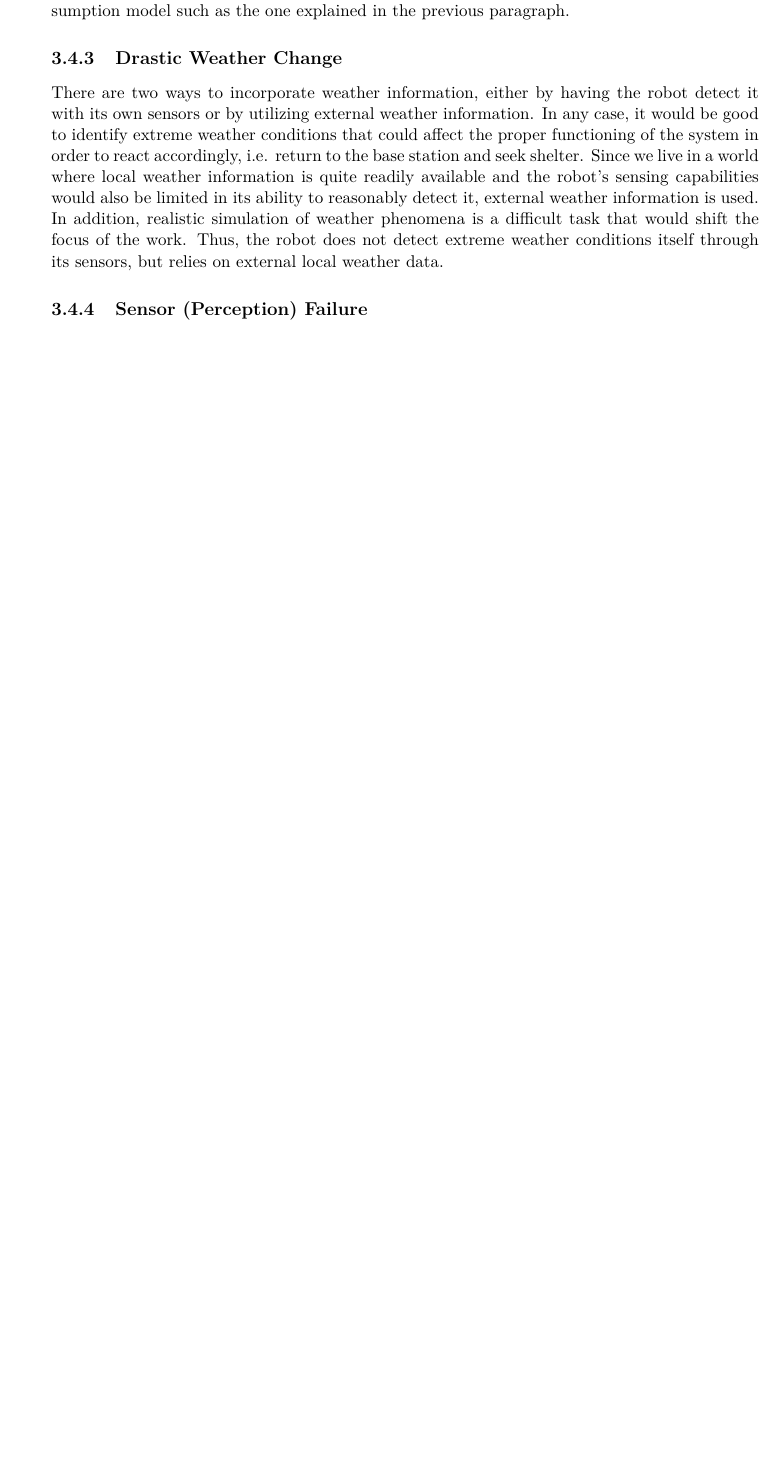
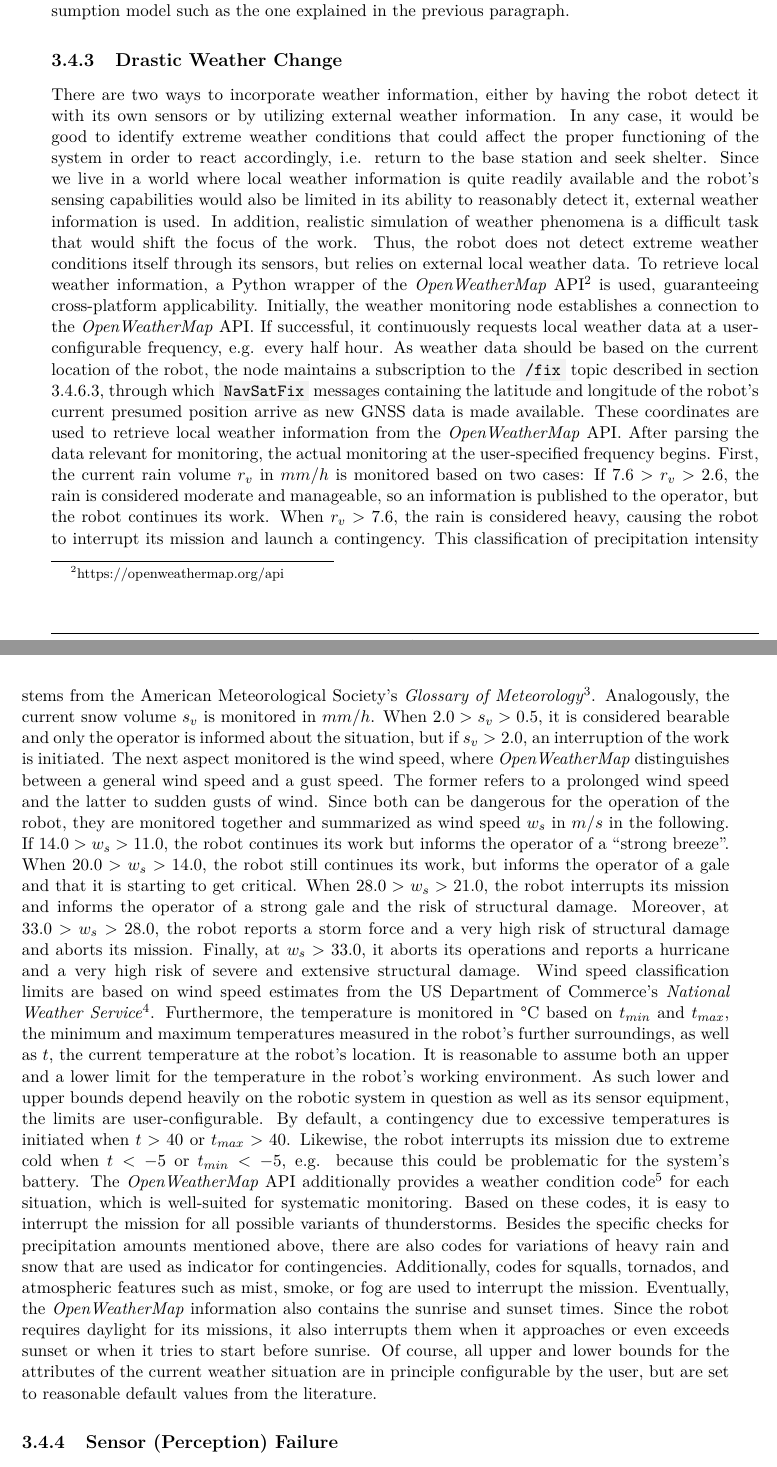
Before and after one commit to tbohne/msc, a LaTeX thesis (thesis/thesis.tex): part of page 38 of 63 before the commit and two parts of pages 38 and 39 of 65 after it, the two joined at a grey line, cut so that both start at the same text, the shorter picture padded with empty space. Compiled offline with pdfLaTeX.

Commit message:
weather monitoring section

```diff
--- a/thesis/thesis.tex
+++ b/thesis/thesis.tex
@@ -946,7 +946,34 @@ There are two ways to incorporate weather information, either by having the robo
 it would be good to identify extreme weather conditions that could affect the proper functioning of the system in order to react accordingly, i.e. return to the base station and
 seek shelter. Since we live in a world where local weather information is quite readily available and the robot's sensing capabilities would also be limited in its ability to
 reasonably detect it, external weather information is used. In addition, realistic simulation of weather phenomena is a difficult task that would shift the focus of the work.
-Thus, the robot does not detect extreme weather conditions itself through its sensors, but relies on external local weather data.
+Thus, the robot does not detect extreme weather conditions itself through its sensors, but relies on external local weather data. To retrieve local weather information, a Python
+wrapper of the \textit{OpenWeatherMap} API\footnote{https://openweathermap.org/api} is used, guaranteeing cross-platform applicability. Initially, the weather monitoring node
+establishes a connection to the \textit{OpenWeatherMap} API. If successful, it continuously requests local weather data at a user-configurable frequency, e.g. every half hour.
+As weather data should be based on the current location of the robot, the node maintains a subscription to the \code{/fix} topic described in section
+\ref{sec:sim_and_mon_gnss_connection_problems}, through which \code{NavSatFix} messages containing the latitude and longitude of the robot's current presumed position arrive as
+new GNSS data is made available. These coordinates are used to retrieve local weather information from the \textit{OpenWeatherMap} API. After parsing the data relevant for
+monitoring, the actual monitoring at the user-specified frequency begins. First, the current rain volume $r_v$ in $mm/h$ is monitored based on two cases: If $7.6 > r_v > 2.6$,
+the rain is considered moderate and manageable, so an information is published to the operator, but the robot continues its work. When $r_v > 7.6$, the rain is considered heavy,
+causing the robot to interrupt its mission and launch a contingency. This classification of precipitation intensity stems from the American Meteorological Society's
+\textit{Glossary of Meteorology}\footnote{https://glossary.ametsoc.org/wiki/Rain}. Analogously, the current snow volume $s_v$ is monitored in $mm/h$. When $2.0 > s_v > 0.5$, it is
+considered bearable and only the operator is informed about the situation, but if $s_v > 2.0$, an interruption of the work is initiated. The next aspect monitored is the wind speed,
+where \textit{OpenWeatherMap} distinguishes between a general wind speed and a gust speed. The former refers to a prolonged wind speed and the latter to sudden gusts of wind.
+Since both can be dangerous for the operation of the robot, they are monitored together and summarized as wind speed $w_s$ in $m/s$ in the following. If $14.0 > w_s > 11.0$, the
+robot continues its work but informs the operator of a \textquote{strong breeze}. When $20.0 > w_s > 14.0$, the robot still continues its work, but informs the operator of a gale
+and that it is starting to get critical. When $28.0 > w_s > 21.0$, the robot interrupts its mission and informs the operator of a strong gale and the risk of structural damage.
+Moreover, at $33.0 > w_s > 28.0$, the robot reports a storm force and a very high risk of structural damage and aborts its mission. Finally, at $w_s > 33.0$, it aborts its operations
+and reports a hurricane and a very high risk of severe and extensive structural damage. Wind speed classification limits are based on wind speed estimates from the US Department of
+Commerce's \textit{National Weather Service}\footnote{https://www.weather.gov/pqr/wind}. Furthermore, the temperature is monitored in \textdegree{}C based on $t_{min}$ and $t_{max}$,
+the minimum and maximum temperatures measured in the robot's further surroundings, as well as $t$, the current temperature at the robot's location. It is reasonable to assume both
+an upper and a lower limit for the temperature in the robot's working environment. As such lower and upper bounds depend heavily on the robotic system in question as well as its
+sensor equipment, the limits are user-configurable. By default, a contingency due to excessive temperatures is initiated when $t > 40$ or $t_{max} > 40$. Likewise, the robot
+interrupts its mission due to extreme cold when $t < -5$ or $t_{min} < -5$, e.g. because this could be problematic for the system's battery. The \textit{OpenWeatherMap} API
+additionally provides a weather condition code\footnote{https://openweathermap.org/weather-conditions} for each situation, which is well-suited for systematic monitoring.
+Based on these codes, it is easy to interrupt the mission for all possible variants of thunderstorms. Besides the specific checks for precipitation amounts mentioned above,
+there are also codes for variations of heavy rain and snow that are used as indicator for contingencies. Additionally, codes for squalls, tornados, and atmospheric features
+such as mist, smoke, or fog are used to interrupt the mission. Eventually, the \textit{OpenWeatherMap} information also contains the sunrise and sunset times. Since the robot
+requires daylight for its missions, it also interrupts them when it approaches or even exceeds sunset or when it tries to start before sunrise. Of course, all upper and lower bounds
+for the attributes of the current weather situation are in principle configurable by the user, but are set to reasonable default values from the literature.
 
 \subsection{Sensor (Perception) Failure}
 \label{sec:sim_and_mon_sensor_failures}
```
